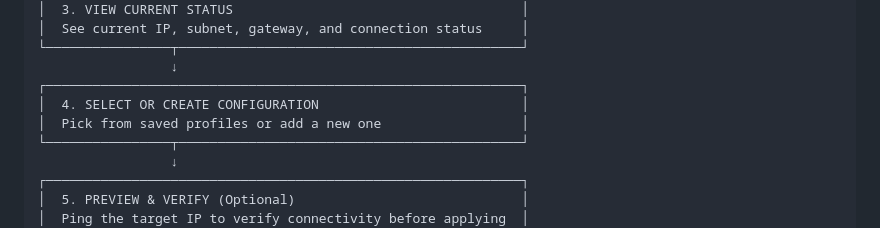
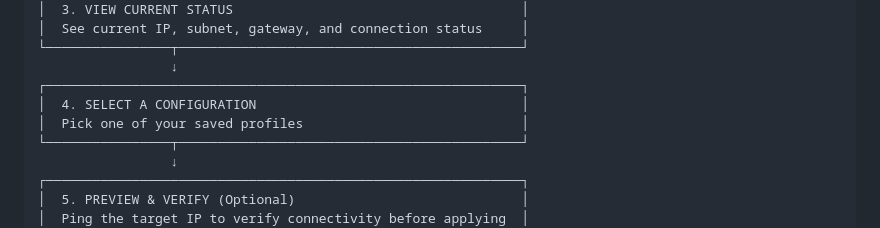
Before and after one commit to sairam-rumala/Feather, a Markdown page: README.md, the part around one of its changes. GitHub-like rendering.

```diff
--- a/README.md
+++ b/README.md
@@ -38,8 +72,8 @@ Feather streamlines the IP configuration process into simple, intuitive steps:
 └────────────────┬────────────────────────────────────────────┘
                  ↓
 ┌─────────────────────────────────────────────────────────────┐
-│  4. SELECT OR CREATE CONFIGURATION                          │
-│  Pick from saved profiles or add a new one                  │
+│  4. SELECT A CONFIGURATION                                  │
+│  Pick one of your saved profiles                            │
 └────────────────┬────────────────────────────────────────────┘
                  ↓
 ┌─────────────────────────────────────────────────────────────┐
```
Also changed, not shown: other parts of README.md (+58 -32 lines), assets/screenshots/main-window.png (added), assets/screenshots/ping-monitor.png (added).
